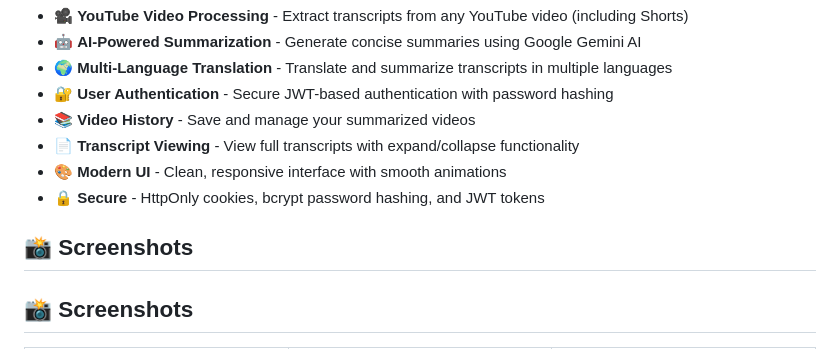
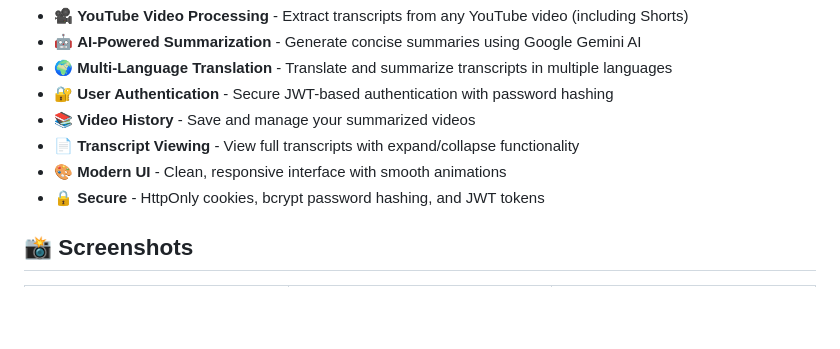
Before and after one commit to WoWfff/youtube_transcript_sum, a Markdown page: README.md, the part around the change. Drawn GitHub-style; blank space fills up the shorter version.

```diff
--- a/README.md
+++ b/README.md
@@ -17,8 +17,6 @@ A modern web application that extracts, summarizes, and translates YouTube video
 - 📄 **Transcript Viewing** - View full transcripts with expand/collapse functionality
 - 🎨 **Modern UI** - Clean, responsive interface with smooth animations
 - 🔒 **Secure** - HttpOnly cookies, bcrypt password hashing, and JWT tokens
-
-## 📸 Screenshots
 
 ## 📸 Screenshots
 
```
